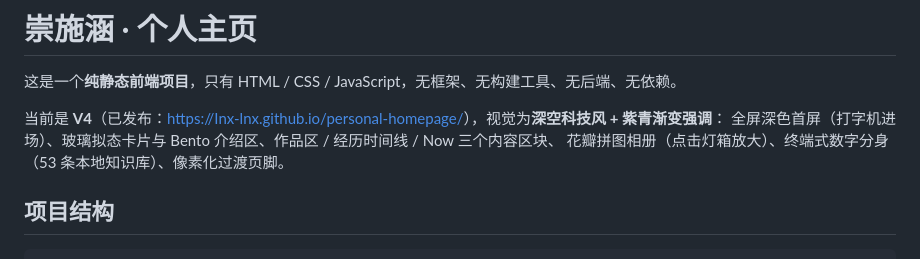
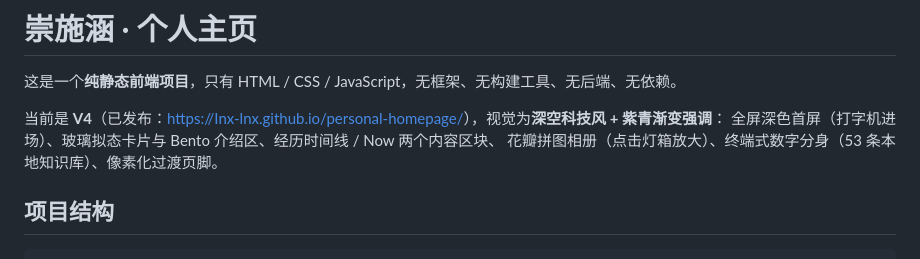
Before and after one commit to Inx-lnx/personal-homepage, a Markdown page: README.md, the part around the change. Rendered like a GitHub page.

Commit message:
Update site

```diff
--- a/README.md
+++ b/README.md
@@ -3,7 +3,7 @@
 这是一个**纯静态前端项目**，只有 HTML / CSS / JavaScript，无框架、无构建工具、无后端、无依赖。
 
 当前是 **V4**（已发布：<https://Inx-lnx.github.io/personal-homepage/>），视觉为**深空科技风 + 紫青渐变强调**：
-全屏深色首屏（打字机进场）、玻璃拟态卡片与 Bento 介绍区、作品区 / 经历时间线 / Now 三个内容区块、
+全屏深色首屏（打字机进场）、玻璃拟态卡片与 Bento 介绍区、经历时间线 / Now 两个内容区块、
 花瓣拼图相册（点击灯箱放大）、终端式数字分身（53 条本地知识库）、像素化过渡页脚。
 
 ## 项目结构
```
